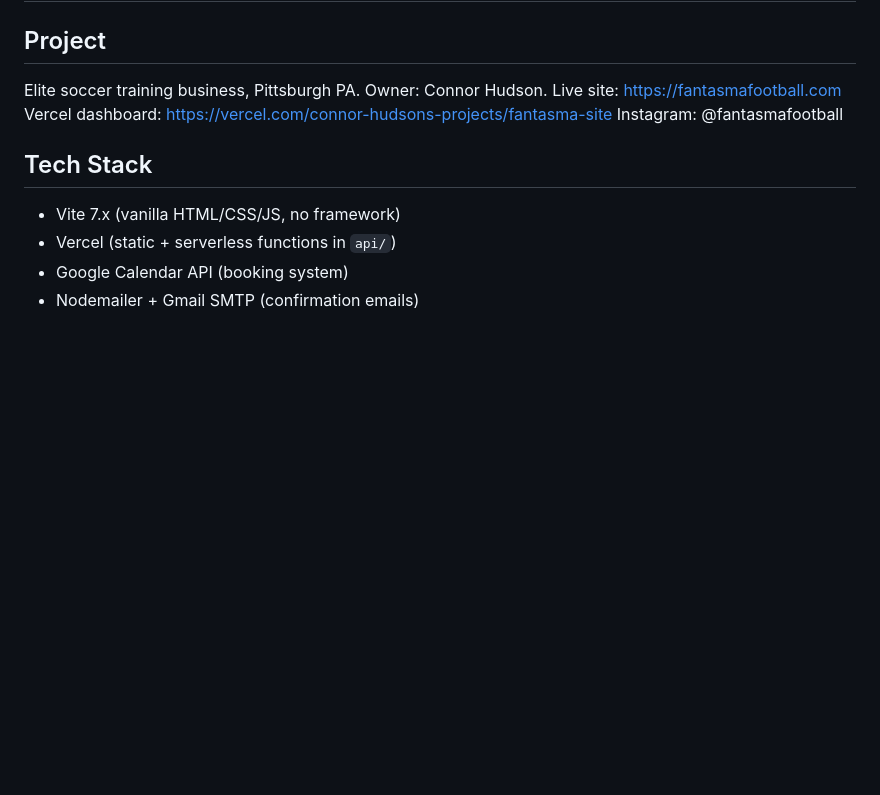
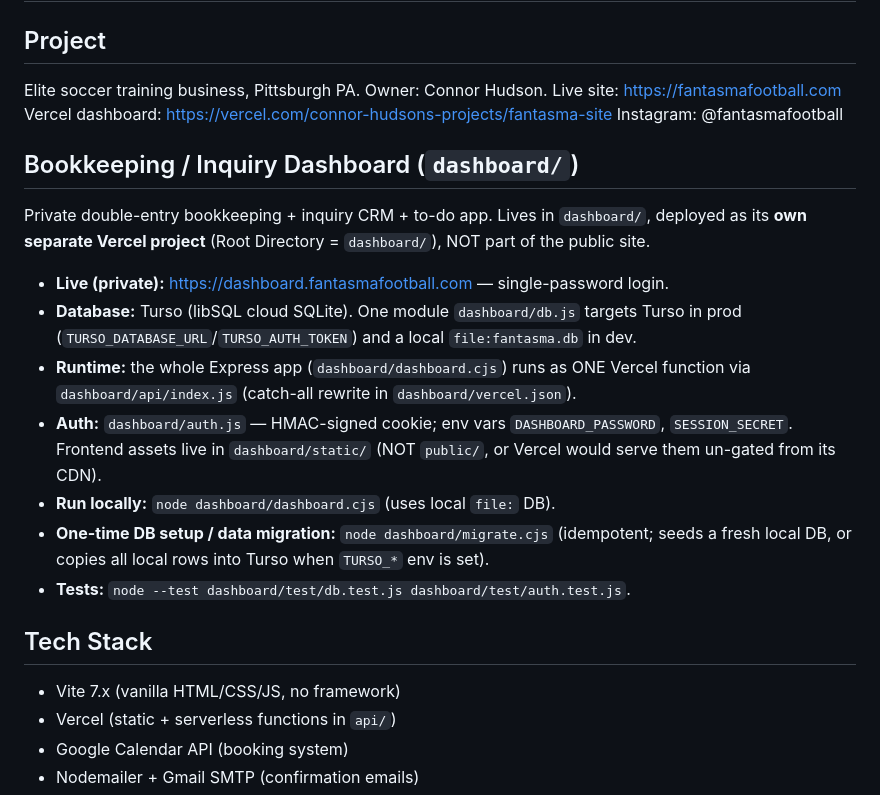
Before and after one commit to conhudson999-stack/fantasma_site, a Markdown page: CLAUDE.md, the part around the change. Drawn GitHub-style; blank space fills up the shorter version.

Commit message:
docs: document dashboard cloud deployment (Vercel + Turso + login)
Co-Authored-By: Claude Opus 4.8 (1M context) <noreply@anthropic.com>

```diff
--- a/CLAUDE.md
+++ b/CLAUDE.md
@@ -5,6 +5,23 @@ Elite soccer training business, Pittsburgh PA. Owner: Connor Hudson.
 Live site: https://fantasmafootball.com
 Vercel dashboard: https://vercel.com/connor-hudsons-projects/fantasma-site
 Instagram: @fantasmafootball
+
+## Bookkeeping / Inquiry Dashboard (`dashboard/`)
+Private double-entry bookkeeping + inquiry CRM + to-do app. Lives in `dashboard/`,
+deployed as its **own separate Vercel project** (Root Directory = `dashboard/`),
+NOT part of the public site.
+- **Live (private):** https://dashboard.fantasmafootball.com — single-password login.
+- **Database:** Turso (libSQL cloud SQLite). One module `dashboard/db.js` targets Turso
+  in prod (`TURSO_DATABASE_URL`/`TURSO_AUTH_TOKEN`) and a local `file:fantasma.db` in dev.
+- **Runtime:** the whole Express app (`dashboard/dashboard.cjs`) runs as ONE Vercel
+  function via `dashboard/api/index.js` (catch-all rewrite in `dashboard/vercel.json`).
+- **Auth:** `dashboard/auth.js` — HMAC-signed cookie; env vars `DASHBOARD_PASSWORD`,
+  `SESSION_SECRET`. Frontend assets live in `dashboard/static/` (NOT `public/`, or
+  Vercel would serve them un-gated from its CDN).
+- **Run locally:** `node dashboard/dashboard.cjs` (uses local `file:` DB).
+- **One-time DB setup / data migration:** `node dashboard/migrate.cjs` (idempotent;
+  seeds a fresh local DB, or copies all local rows into Turso when `TURSO_*` env is set).
+- **Tests:** `node --test dashboard/test/db.test.js dashboard/test/auth.test.js`.
 
 ## Tech Stack
 - Vite 7.x (vanilla HTML/CSS/JS, no framework)
```
